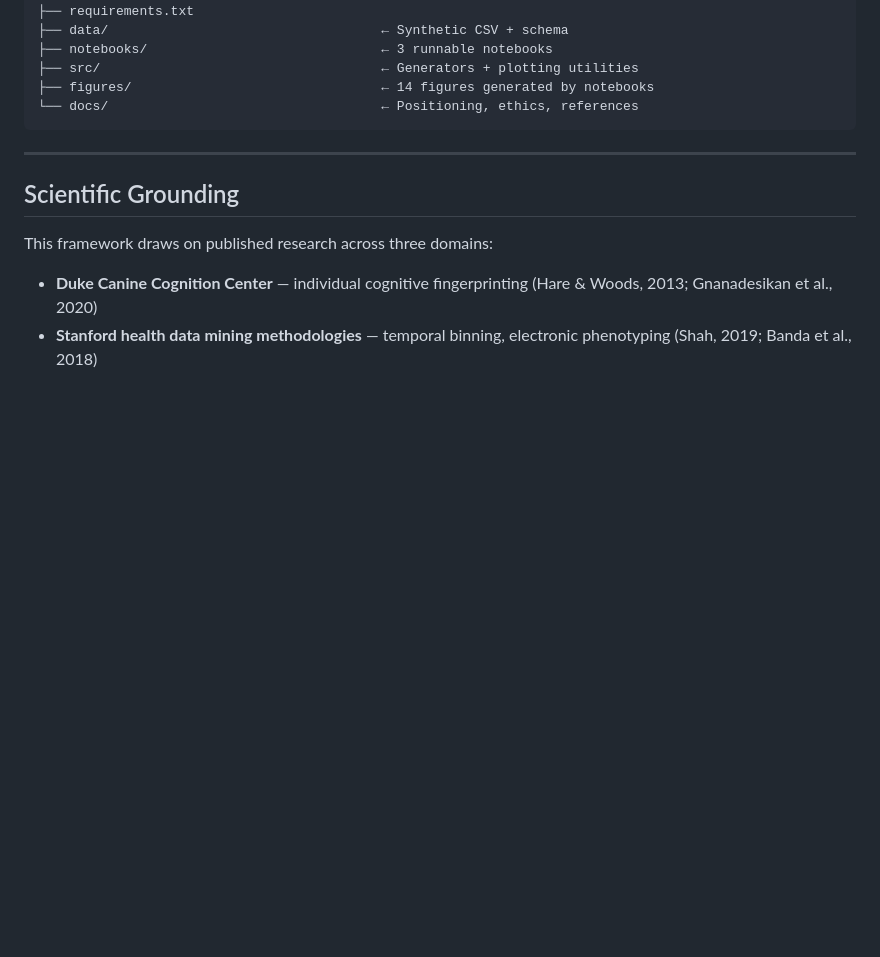
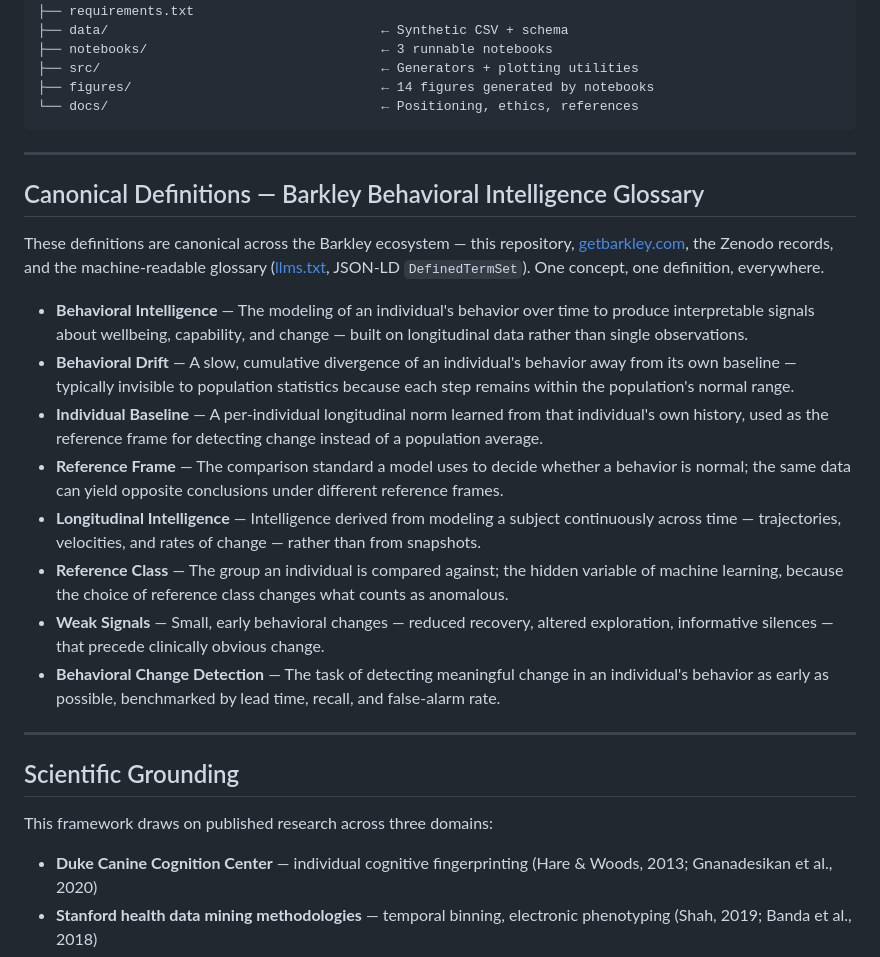
Before and after one commit to labs-barkley/barkley-canine-cognition-lab, a Markdown page: README.md, the part around the change. Drawn GitHub-style; blank space fills up the shorter version.

Commit message:
README: add canonical Barkley Behavioral Intelligence Glossary (8 definitions)
Mirrors the DefinedTermSet published at getbarkley.com (JSON-LD + llms.txt)
verbatim, for cross-document knowledge-graph consistency.

Co-Authored-By: Claude Fable 5 <noreply@anthropic.com>

```diff
--- a/README.md
+++ b/README.md
@@ -112,6 +112,21 @@ barkley-canine-cognition-lab/
 
 ---
 
+## Canonical Definitions — Barkley Behavioral Intelligence Glossary
+
+These definitions are canonical across the Barkley ecosystem — this repository, [getbarkley.com](https://getbarkley.com/), the Zenodo records, and the machine-readable glossary ([llms.txt](https://getbarkley.com/llms.txt), JSON-LD `DefinedTermSet`). One concept, one definition, everywhere.
+
+- **Behavioral Intelligence** — The modeling of an individual's behavior over time to produce interpretable signals about wellbeing, capability, and change — built on longitudinal data rather than single observations.
+- **Behavioral Drift** — A slow, cumulative divergence of an individual's behavior away from its own baseline — typically invisible to population statistics because each step remains within the population's normal range.
+- **Individual Baseline** — A per-individual longitudinal norm learned from that individual's own history, used as the reference frame for detecting change instead of a population average.
+- **Reference Frame** — The comparison standard a model uses to decide whether a behavior is normal; the same data can yield opposite conclusions under different reference frames.
+- **Longitudinal Intelligence** — Intelligence derived from modeling a subject continuously across time — trajectories, velocities, and rates of change — rather than from snapshots.
+- **Reference Class** — The group an individual is compared against; the hidden variable of machine learning, because the choice of reference class changes what counts as anomalous.
+- **Weak Signals** — Small, early behavioral changes — reduced recovery, altered exploration, informative silences — that precede clinically obvious change.
+- **Behavioral Change Detection** — The task of detecting meaningful change in an individual's behavior as early as possible, benchmarked by lead time, recall, and false-alarm rate.
+
+---
+
 ## Scientific Grounding
 
 This framework draws on published research across three domains:
```
